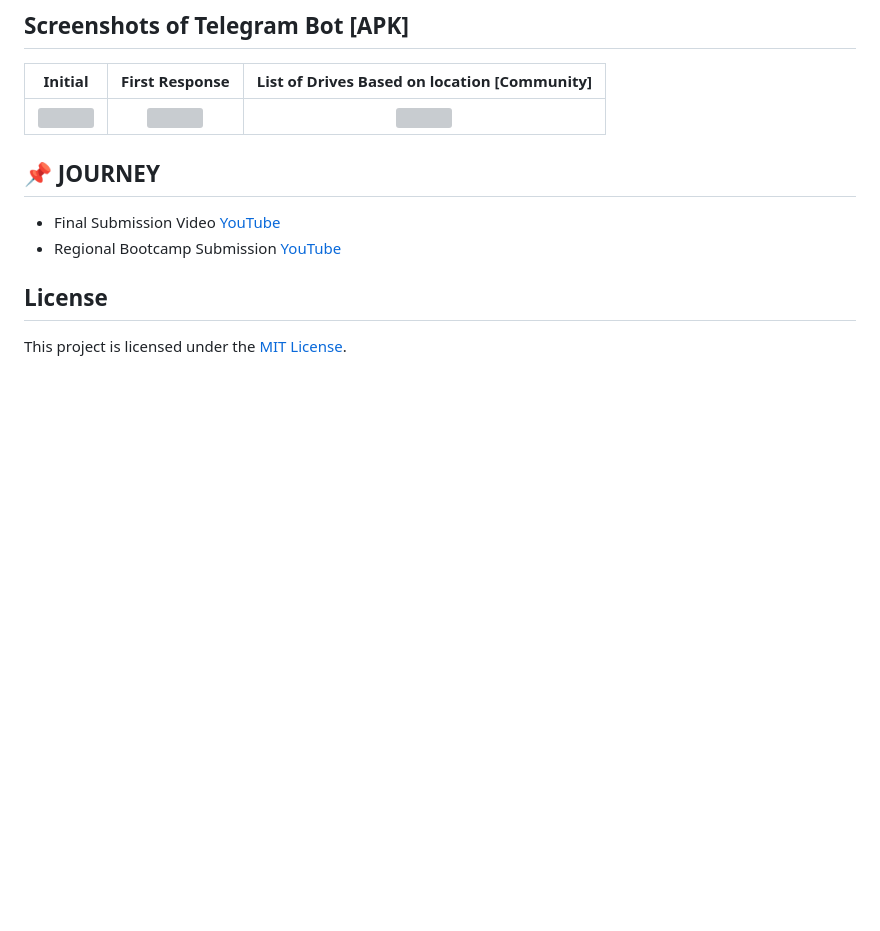
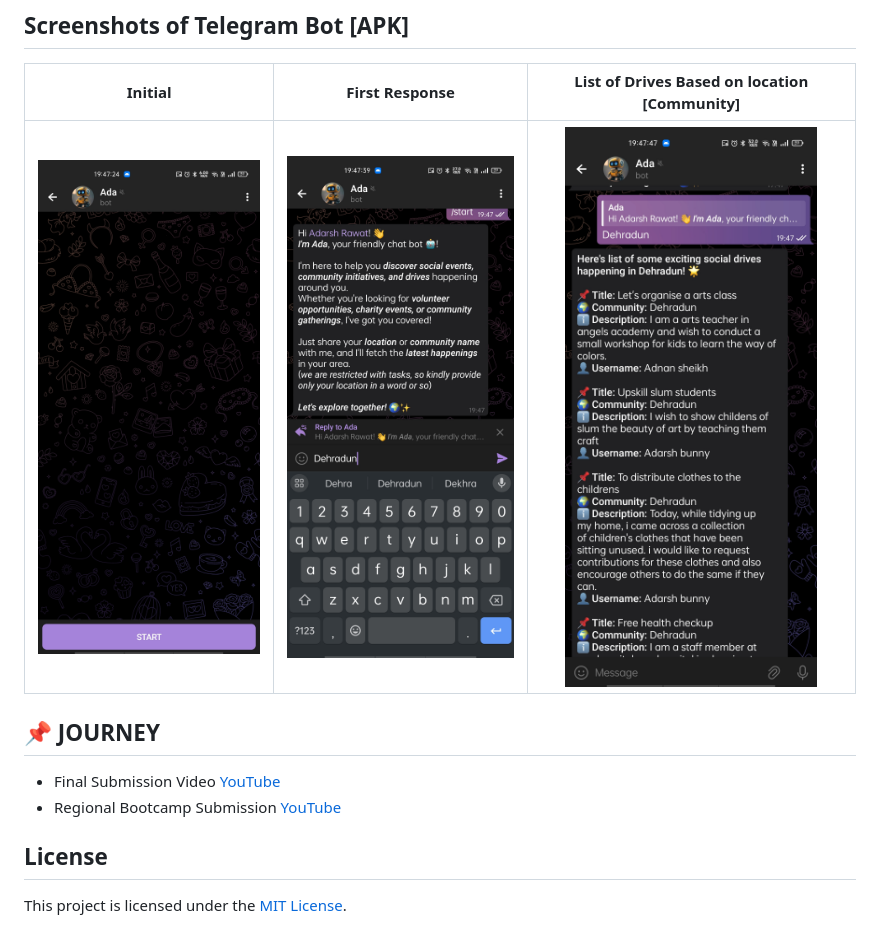
Before and after one commit to AdarshRawat1/Aid-Assist, a Markdown page: README.md, the part around the change. Drawn GitHub-style; blank space fills up the shorter version; grey boxes are pictures that could not be loaded.

Commit message:
[docs] Updated telegram Screenshots

```diff
--- a/README.md
+++ b/README.md
@@ -155,7 +155,7 @@ Profile Dashboard with Reputation          |    User Profile Drawer          | H
 
 Initial             | First Response          | List of Drives Based on location [Community]
 :-------------------------:|:-------------------------:|:-------------------------:
-![](https://github.com/AdarshRawat1/Aid-Assist/blob/main/screenshots/Tele_1.png?raw=true)|![](https://github.com/AdarshRawat1/Aid-Assist/blob/main/screenshots/Tele_2.png?raw=true)|![](https://github.com/AdarshRawat1/Aid-Assist/blob/main/screenshots/Tele_3.png?raw=true)|
+![](https://github.com/AdarshRawat1/Aid-Assist/blob/main/screenshots/Tele_1.jpg?raw=true)|![](https://github.com/AdarshRawat1/Aid-Assist/blob/main/screenshots/Tele_2.jpg?raw=true)|![](https://github.com/AdarshRawat1/Aid-Assist/blob/main/screenshots/Tele_3.jpg?raw=true)|
 
 
 
```
